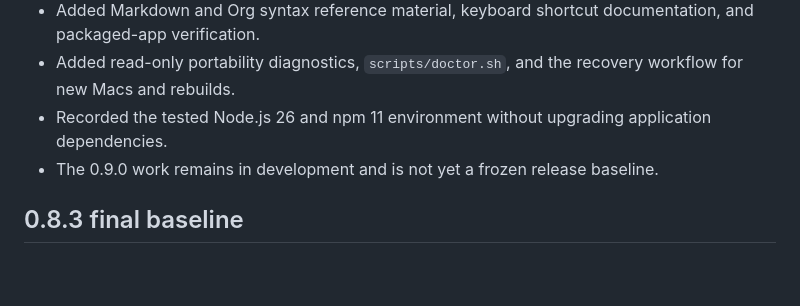
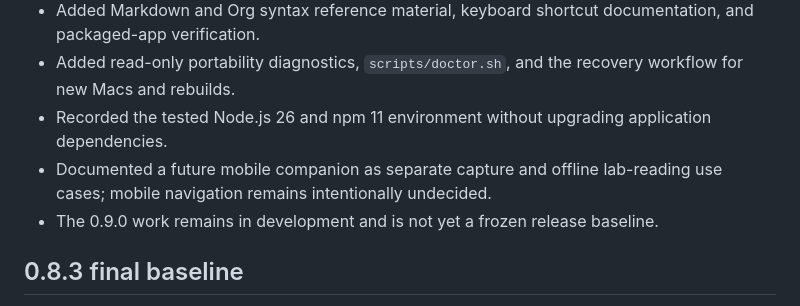
Before and after one commit to dnorcini/norcini_workbench, a Markdown page: CHANGELOG.md, the part around the change. Rendered like a GitHub page; blank space fills up the shorter version.

```diff
--- a/CHANGELOG.md
+++ b/CHANGELOG.md
@@ -8,6 +8,7 @@
 - Added Markdown and Org syntax reference material, keyboard shortcut documentation, and packaged-app verification.
 - Added read-only portability diagnostics, `scripts/doctor.sh`, and the recovery workflow for new Macs and rebuilds.
 - Recorded the tested Node.js 26 and npm 11 environment without upgrading application dependencies.
+- Documented a future mobile companion as separate capture and offline lab-reading use cases; mobile navigation remains intentionally undecided.
 - The 0.9.0 work remains in development and is not yet a frozen release baseline.
 
 ## 0.8.3 final baseline
```
Also changed, not shown: README.md (+18 -0 lines).
